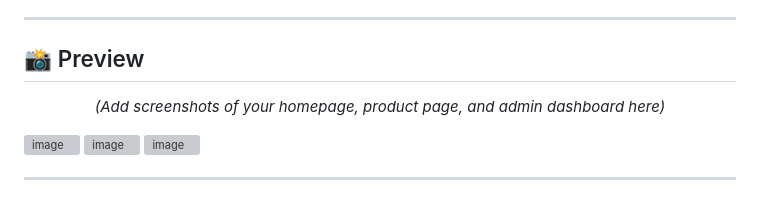
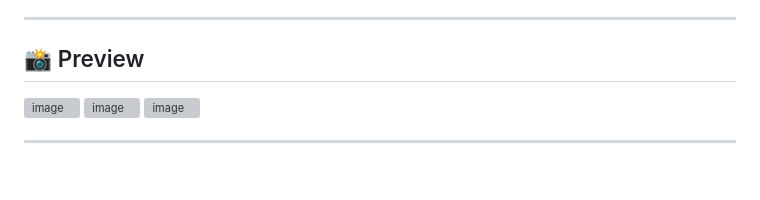
Before and after one commit to saadullah990123/daud-fabrics-online-store, a Markdown page: README.md, the part around the change. Rendered like a GitHub page; blank space fills up the shorter version; grey boxes are pictures that could not be loaded.

Commit message:
Remove placeholder text from README preview section
Removed placeholder text for screenshots in the preview section.

```diff
--- a/README.md
+++ b/README.md
@@ -146,7 +146,6 @@ The admin dashboard is protected entirely on the server — no admin credentials
 
 <div align="center">
 
-*(Add screenshots of your homepage, product page, and admin dashboard here)*
 
 </div>
 <img width="1795" height="817" alt="image" src="https://github.com/user-attachments/assets/0e7d2774-4bc9-4025-87ba-bf6e19881a10" />
```
